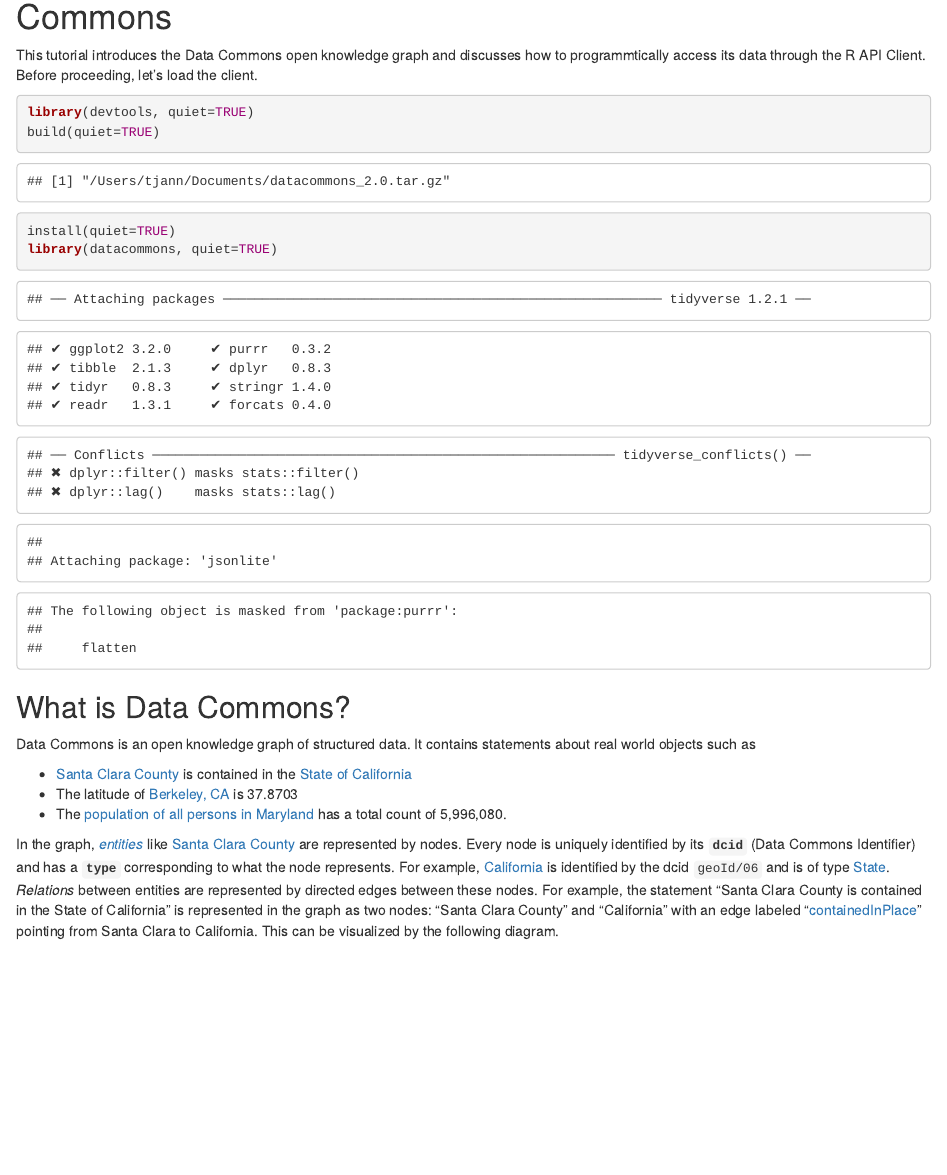
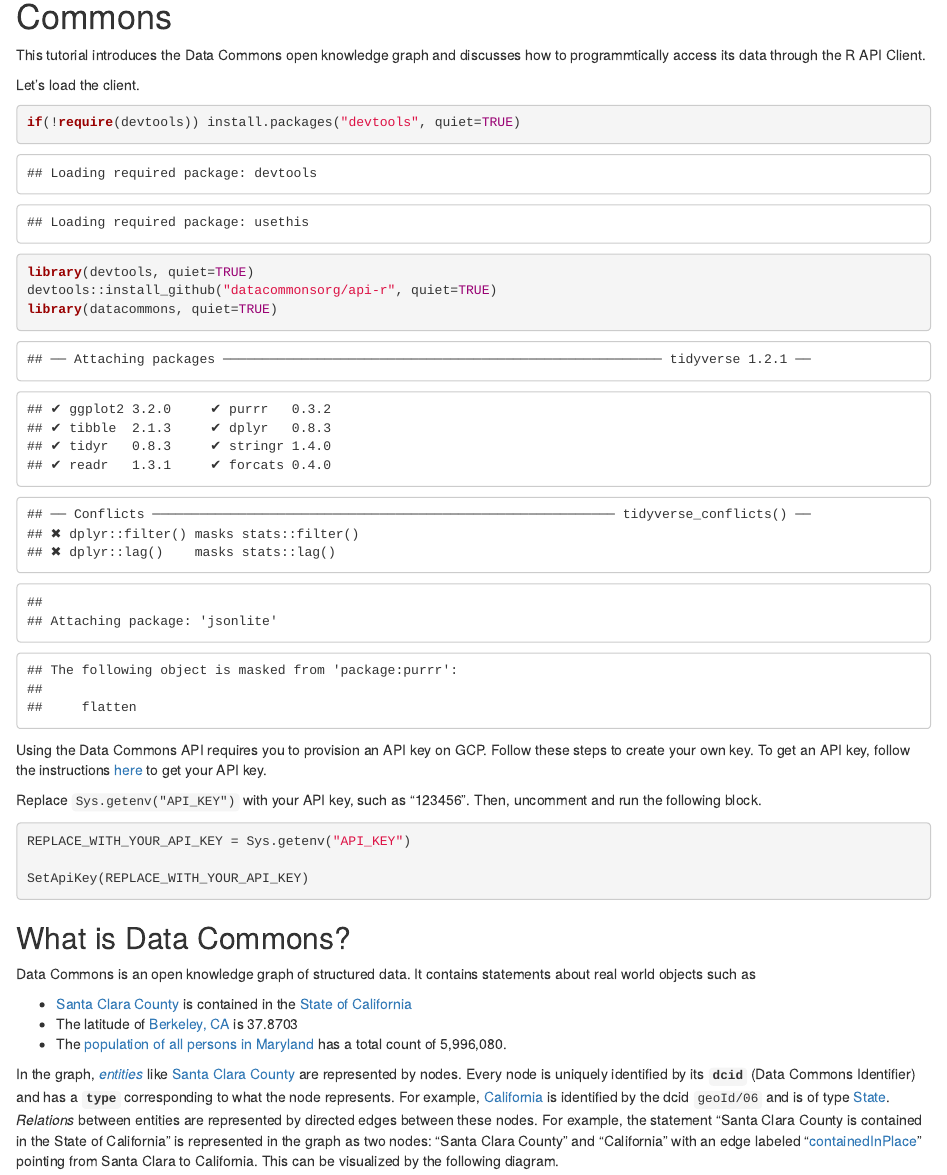
Before and after one commit to datacommonsorg/api-r, an R Markdown document (demo-notebook.Rmd): the page in a window 1100 px wide, from 270 px down. The pictures show the output file demo-notebook.html that the author committed with the source, opened offline.

Commit message:
update notebook to support api keys

````diff
--- a/demo-notebook.Rmd
+++ b/demo-notebook.Rmd
@@ -14,14 +14,27 @@
 
 # Using the R API Client to Analyse Statistics in Data Commons
 
-This tutorial introduces the Data Commons open knowledge graph and discusses how to programmtically access its data through the R API Client. Before proceeding, let's load the client.
+This tutorial introduces the Data Commons open knowledge graph and discusses how to programmtically access its data through the R API Client.
+
+Let's load the client.
 
 ```{r}
+if(!require(devtools)) install.packages("devtools", quiet=TRUE)
 library(devtools, quiet=TRUE)
-build(quiet=TRUE)
-install(quiet=TRUE)
+devtools::install_github("datacommonsorg/api-r", quiet=TRUE)
 library(datacommons, quiet=TRUE)
 ```
+
+Using the Data Commons API requires you to provision an API key on GCP. Follow these steps to create your own key. To get an API key, follow the instructions [here](https://datacommons.readthedocs.io/en/latest/started.html#creating-an-api-key) to get your API key.
+
+Replace `Sys.getenv("API_KEY")` with your API key, such as "123456". Then, uncomment and run the following block.
+
+```{r}
+REPLACE_WITH_YOUR_API_KEY = Sys.getenv("API_KEY")
+
+SetApiKey(REPLACE_WITH_YOUR_API_KEY)
+```
+
 
 ## What is Data Commons?
 
````
Also changed, not shown: demo-notebook.html.
